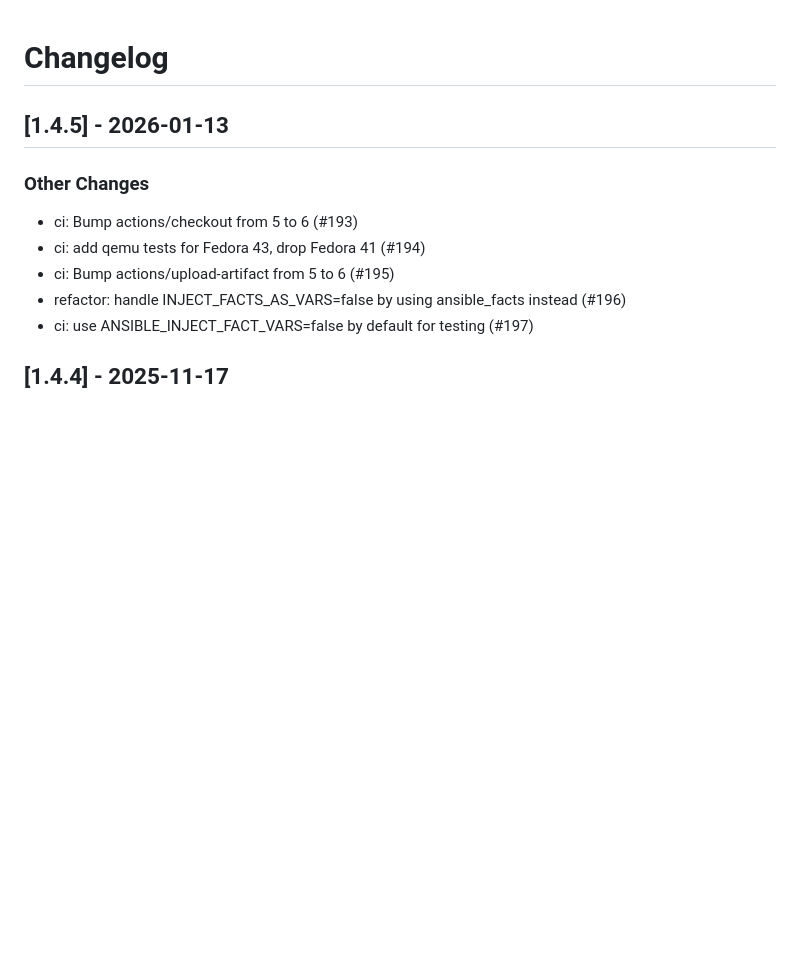
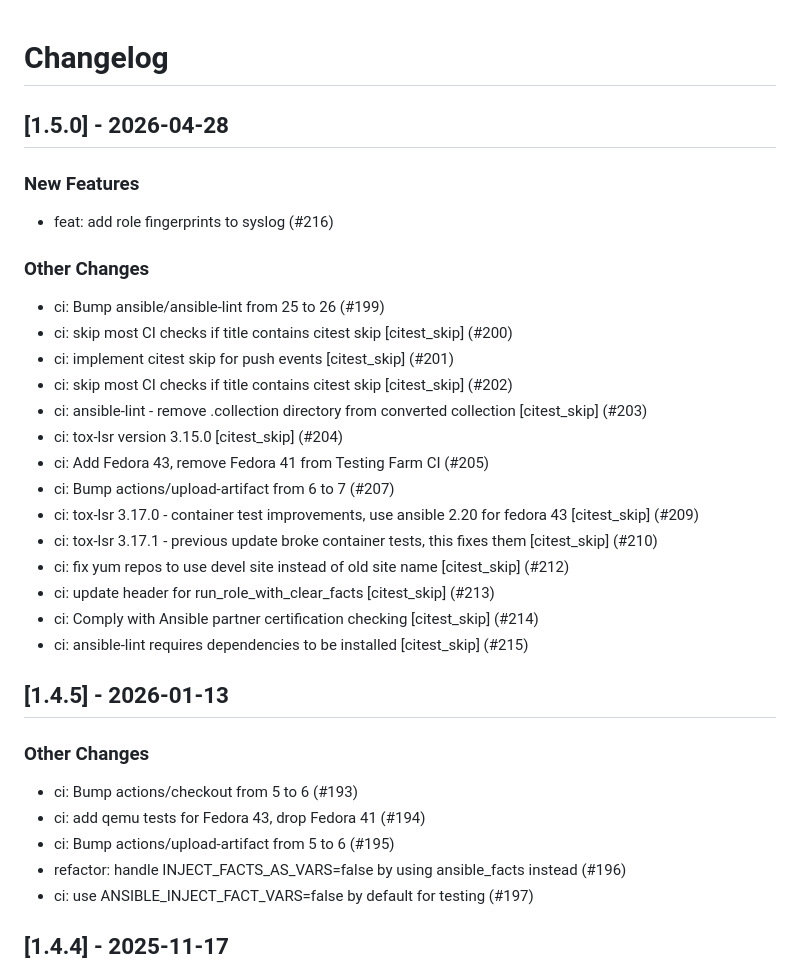
Before and after one commit to linux-system-roles/tlog, a Markdown page: CHANGELOG.md, the part around the change. Drawn GitHub-style; blank space fills up the shorter version.

Commit message:
docs(changelog): version 1.5.0 [citest_skip]
Update changelog and .README.html for version 1.5.0

Signed-off-by: Rich Megginson <rmeggins@redhat.com>

```diff
--- a/CHANGELOG.md
+++ b/CHANGELOG.md
@@ -1,5 +1,29 @@
 Changelog
 =========
+
+[1.5.0] - 2026-04-28
+--------------------
+
+### New Features
+
+- feat: add role fingerprints to syslog (#216)
+
+### Other Changes
+
+- ci: Bump ansible/ansible-lint from 25 to 26 (#199)
+- ci: skip most CI checks if title contains citest skip [citest_skip] (#200)
+- ci: implement citest skip for push events [citest_skip] (#201)
+- ci: skip most CI checks if title contains citest skip [citest_skip] (#202)
+- ci: ansible-lint - remove .collection directory from converted collection [citest_skip] (#203)
+- ci: tox-lsr version 3.15.0 [citest_skip] (#204)
+- ci: Add Fedora 43, remove Fedora 41 from Testing Farm CI (#205)
+- ci: Bump actions/upload-artifact from 6 to 7 (#207)
+- ci: tox-lsr 3.17.0 - container test improvements, use ansible 2.20 for fedora 43 [citest_skip] (#209)
+- ci: tox-lsr 3.17.1 - previous update broke container tests, this fixes them [citest_skip] (#210)
+- ci: fix yum repos to use devel site instead of old site name [citest_skip] (#212)
+- ci: update header for run_role_with_clear_facts [citest_skip] (#213)
+- ci: Comply with Ansible partner certification checking [citest_skip] (#214)
+- ci: ansible-lint requires dependencies to be installed [citest_skip] (#215)
 
 [1.4.5] - 2026-01-13
 --------------------
```
